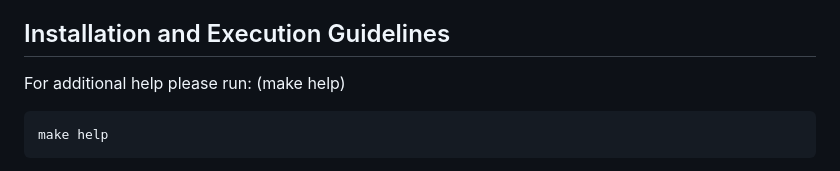
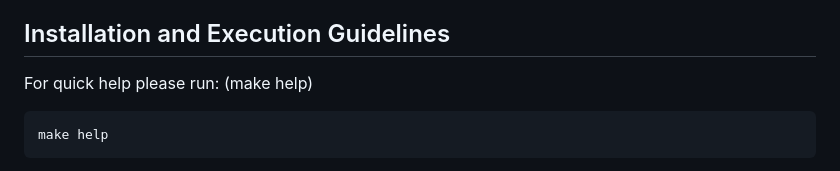
Before and after one commit to StickyTheStick12/TrainSim, a Markdown page: readme.md, the part around the change. GitHub-like rendering.

````diff
--- a/readme.md
+++ b/readme.md
@@ -70,7 +70,7 @@ The project is organized into two main directories: `attack` and `simulation`. T
 
 ## Installation and Execution Guidelines
 
-For additional help please run: (make help)
+For quick help please run: (make help)
 
 ```bash
 make help
````
